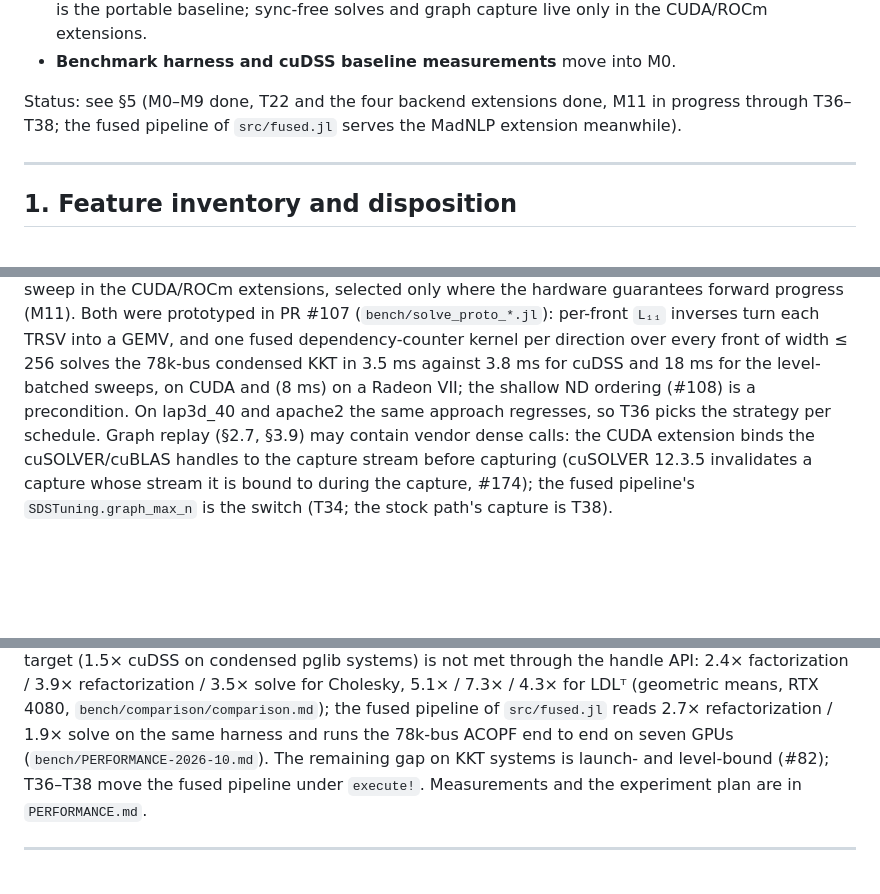
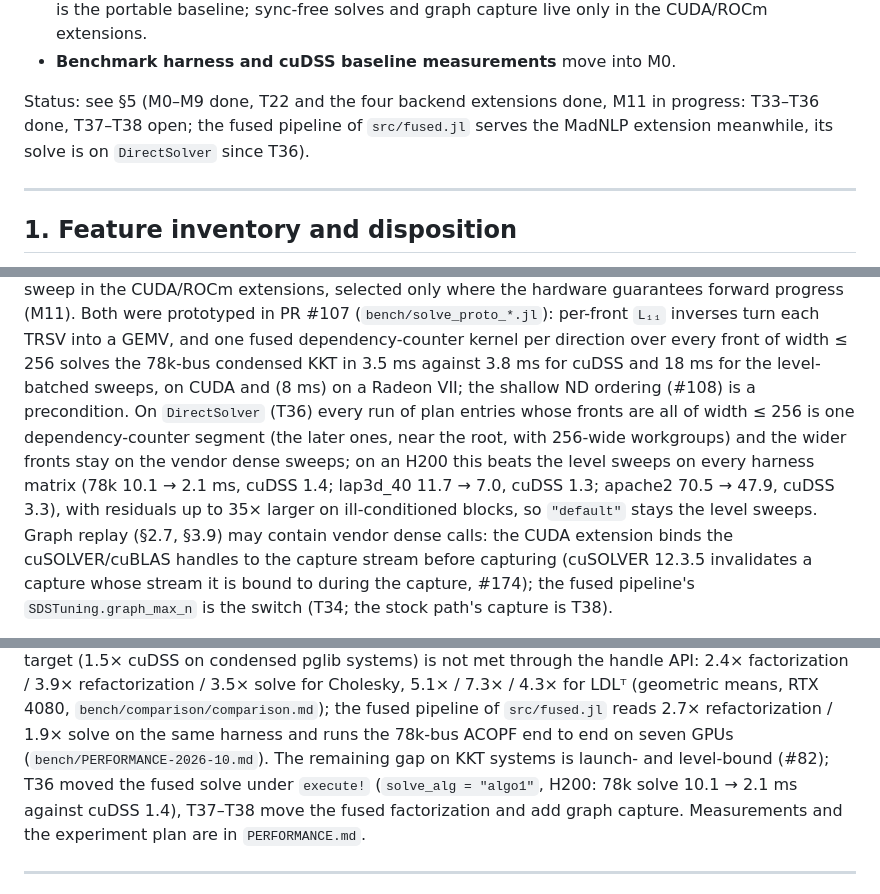
Before and after one commit to exanauts/SparseDirectSolver.jl, a Markdown page: PLAN.md, 3 parts joined by grey strips. Drawn GitHub-style; blank space fills up the shorter version.

Commit message:
PLAN: apply the T36 Report's edits (§1.3 solve_alg row, §2.5 multi-segment fused solve and H200 numbers, §2.7 forward_progress capability), note #188 in the KA CPU-backend row, status dated 2026-11-09
Co-Authored-By: Claude Fable 5.1 <noreply@anthropic.com>
Claude-Session: https://claude.ai/code/session_01MsLzHn17wzxqT2iMbuJyUh

```diff
--- a/PLAN.md
+++ b/PLAN.md
@@ -66,8 +66,8 @@ IPM KKT systems, 2026-10-01). What it changed in this plan:
 * **Benchmark harness and cuDSS baseline measurements** move into M0.
 
 Status: see §5 (M0–M9 done, T22 and the four backend extensions done, M11 in
-progress through T36–T38; the fused pipeline of `src/fused.jl` serves the MadNLP
-extension meanwhile).
+progress: T33–T36 done, T37–T38 open; the fused pipeline of `src/fused.jl`
+serves the MadNLP extension meanwhile, its solve is on `DirectSolver` since T36).
 
 ---
 
@@ -409,8 +409,14 @@ guarantees forward progress (M11). Both were prototyped in PR #107
 GEMV, and one fused dependency-counter kernel per direction over every front
 of width ≤ 256 solves the 78k-bus condensed KKT in 3.5 ms against 3.8 ms for
 cuDSS and 18 ms for the level-batched sweeps, on CUDA and (8 ms) on a Radeon
-VII; the shallow ND ordering (#108) is a precondition. On lap3d_40 and apache2
-the same approach regresses, so T36 picks the strategy per schedule. Graph replay (§2.7, §3.9) may contain vendor dense
+VII; the shallow ND ordering (#108) is a precondition. On `DirectSolver` (T36)
+every run of plan entries whose fronts are all of width ≤ 256 is one
+dependency-counter segment (the later ones, near the root, with 256-wide
+workgroups) and the wider fronts stay on the vendor dense sweeps; on an H200
+this beats the level sweeps on every harness matrix (78k 10.1 → 2.1 ms, cuDSS
+1.4; lap3d_40 11.7 → 7.0, cuDSS 1.3; apache2 70.5 → 47.9, cuDSS 3.3), with
+residuals up to 35× larger on ill-conditioned blocks, so `"default"` stays the
+level sweeps. Graph replay (§2.7, §3.9) may contain vendor dense
 calls: the CUDA extension binds the cuSOLVER/cuBLAS handles to the capture
 stream before capturing (cuSOLVER 12.3.5 invalidates a capture whose stream
 it is bound to during the capture, #174);
@@ -757,7 +764,9 @@ factorization / 3.9× refactorization / 3.5× solve for Cholesky, 5.1× / 7.3×
 the fused pipeline of `src/fused.jl` reads 2.7× refactorization / 1.9× solve
 on the same harness and runs the 78k-bus ACOPF end to end on seven GPUs
 (`bench/PERFORMANCE-2026-10.md`). The remaining gap on KKT systems is launch-
-and level-bound (#82); T36–T38 move the fused pipeline under `execute!`.
+and level-bound (#82); T36 moved the fused solve under `execute!`
+(`solve_alg = "algo1"`, H200: 78k solve 10.1 → 2.1 ms against cuDSS 1.4),
+T37–T38 move the fused factorization and add graph capture.
 Measurements and the experiment plan are in `PERFORMANCE.md`.
 
 ---
```
Also changed, not shown: other parts of PLAN.md (+6 -5 lines).
